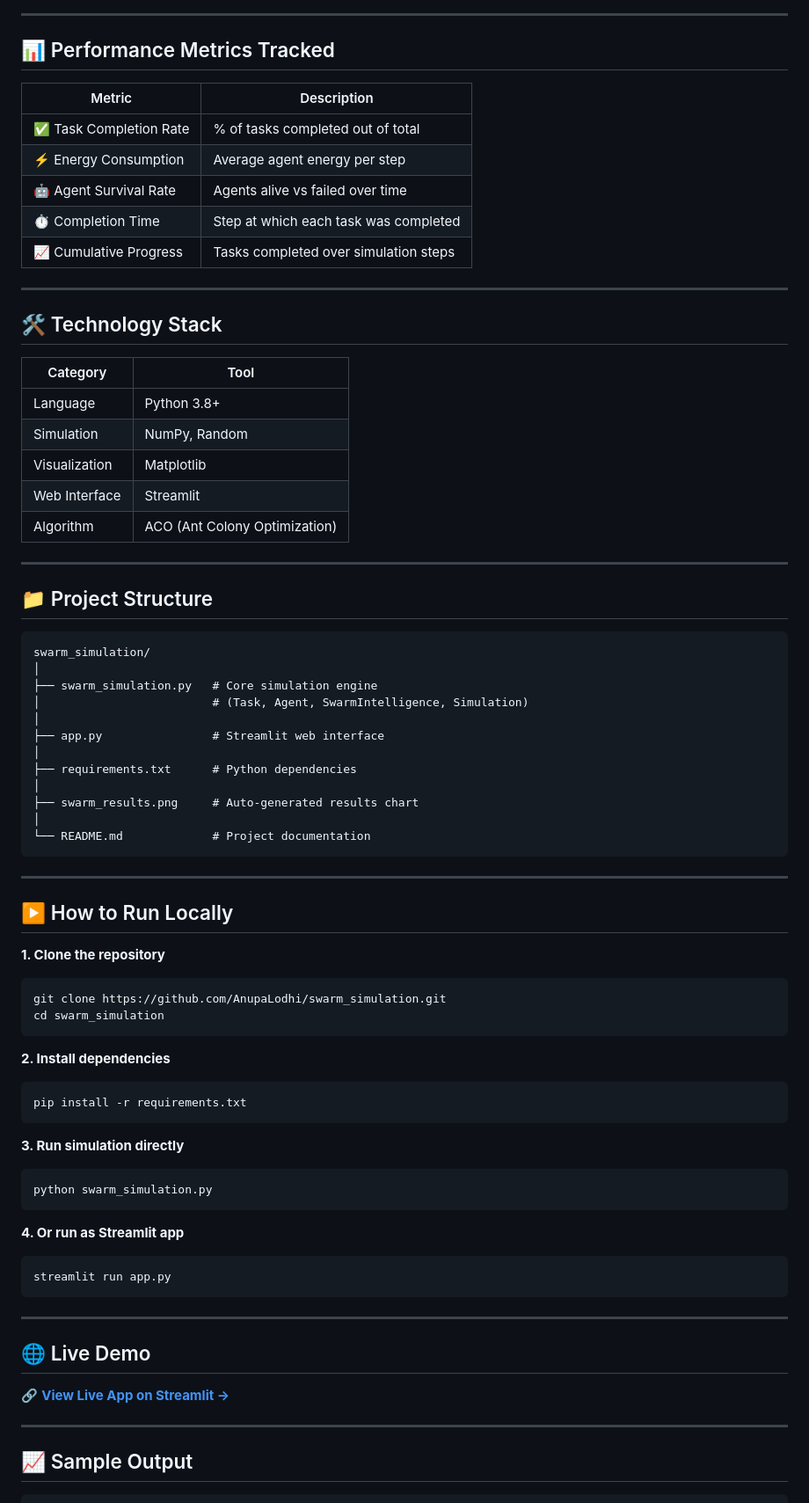
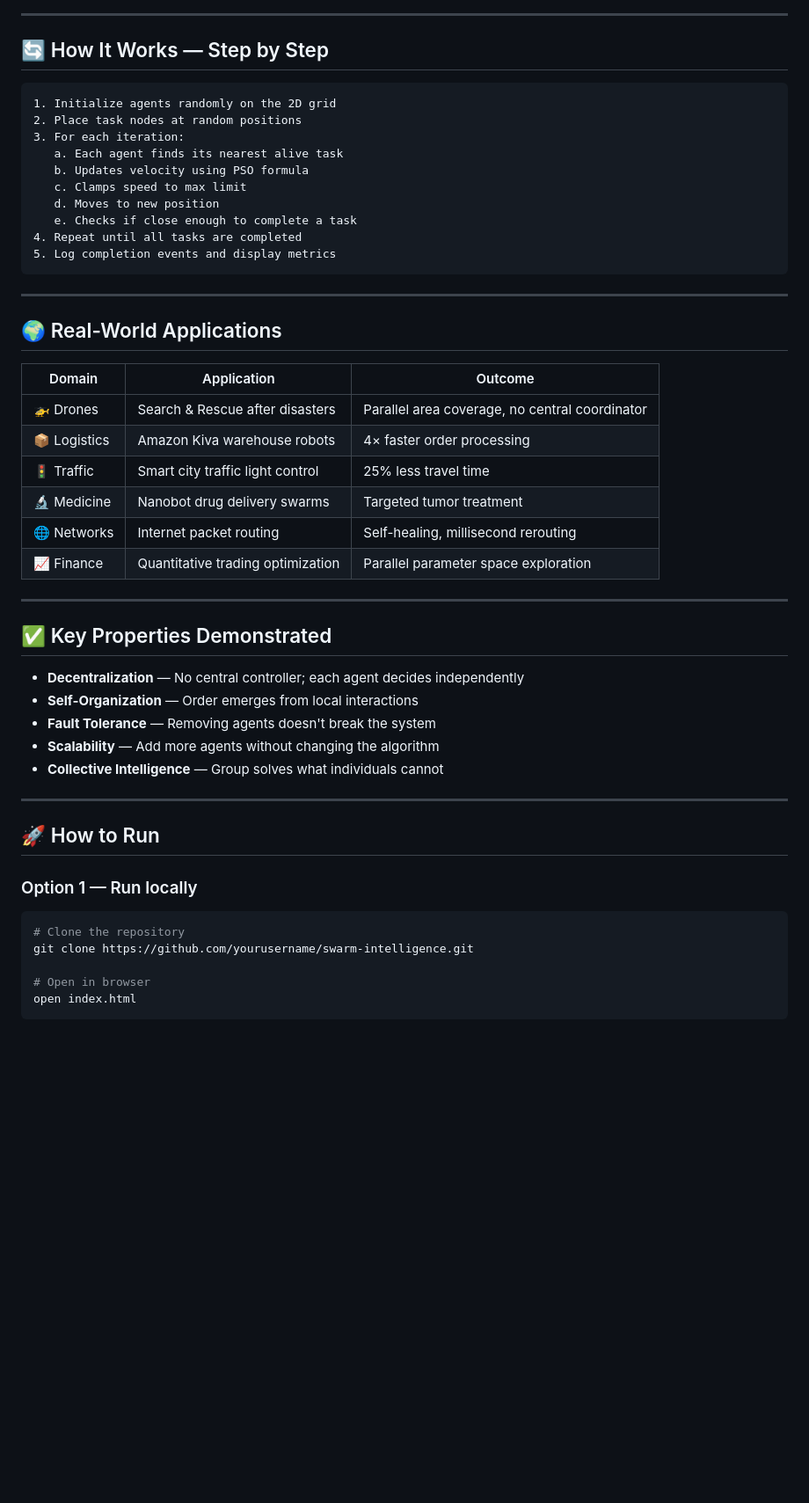
Before and after one commit to AnupaLodhi/swarm_simulation, a Markdown page: README.md, the part around one of its changes. Shown at 88% size. Rendered like a GitHub page; blank space fills up the shorter version.

````diff
--- a/README.md
+++ b/README.md
@@ -95,80 +65,53 @@ Tasks are then **probabilistically selected** — higher scores = higher chance
 
 ---
 
-## 📊 Performance Metrics Tracked
-
-| Metric | Description |
-|--------|-------------|
-| ✅ Task Completion Rate | % of tasks completed out of total |
-| ⚡ Energy Consumption | Average agent energy per step |
-| 🤖 Agent Survival Rate | Agents alive vs failed over time |
-| ⏱️ Completion Time | Step at which each task was completed |
-| 📈 Cumulative Progress | Tasks completed over simulation steps |
-
----
-
-## 🛠️ Technology Stack
-
-| Category | Tool |
-|----------|------|
-| Language | Python 3.8+ |
-| Simulation | NumPy, Random |
-| Visualization | Matplotlib |
-| Web Interface | Streamlit |
-| Algorithm | ACO (Ant Colony Optimization) |
-
----
-
-## 📁 Project Structure
+## 🔄 How It Works — Step by Step
 
 ```
-swarm_simulation/
-│
-├── swarm_simulation.py   # Core simulation engine
-│                         # (Task, Agent, SwarmIntelligence, Simulation)
-│
-├── app.py                # Streamlit web interface
-│
-├── requirements.txt      # Python dependencies
-│
-├── swarm_results.png     # Auto-generated results chart
-│
-└── README.md             # Project documentation
+1. Initialize agents randomly on the 2D grid
+2. Place task nodes at random positions
+3. For each iteration:
+   a. Each agent finds its nearest alive task
+   b. Updates velocity using PSO formula
+   c. Clamps speed to max limit
+   d. Moves to new position
+   e. Checks if close enough to complete a task
+4. Repeat until all tasks are completed
+5. Log completion events and display metrics
 ```
 
 ---
 
-## ▶️ How to Run Locally
+## 🌍 Real-World Applications
 
-**1. Clone the repository**
-```bash
-git clone https://github.com/AnupaLodhi/swarm_simulation.git
-cd swarm_simulation
-```
-
-**2. Install dependencies**
-```bash
-pip install -r requirements.txt
-```
-
-**3. Run simulation directly**
-```bash
-python swarm_simulation.py
-```
-
-**4. Or run as Streamlit app**
-```bash
-streamlit run app.py
-```
+| Domain | Application | Outcome |
+|--------|------------|---------|
+| 🚁 Drones | Search & Rescue after disasters | Parallel area coverage, no central coordinator |
+| 📦 Logistics | Amazon Kiva warehouse robots | 4× faster order processing |
+| 🚦 Traffic | Smart city traffic light control | 25% less travel time |
+| 🔬 Medicine | Nanobot drug delivery swarms | Targeted tumor treatment |
+| 🌐 Networks | Internet packet routing | Self-healing, millisecond rerouting |
+| 📈 Finance | Quantitative trading optimization | Parallel parameter space exploration |
 
 ---
 
-## 🌐 Live Demo
+## ✅ Key Properties Demonstrated
 
-🔗 **[View Live App on Streamlit →](https://anupalodhi-swarm-simulation.streamlit.app)**
+- **Decentralization** — No central controller; each agent decides independently
+- **Self-Organization** — Order emerges from local interactions
+- **Fault Tolerance** — Removing agents doesn't break the system
+- **Scalability** — Add more agents without changing the algorithm
+- **Collective Intelligence** — Group solves what individuals cannot
 
 ---
 
-## 📈 Sample Output
+## 🚀 How to Run
 
+### Option 1 — Run locally
+```bash
+# Clone the repository
+git clone https://github.com/yourusername/swarm-intelligence.git
+
+# Open in browser
+open index.html
 ```
````
Also changed, not shown: other parts of README.md (+79 -119 lines).
